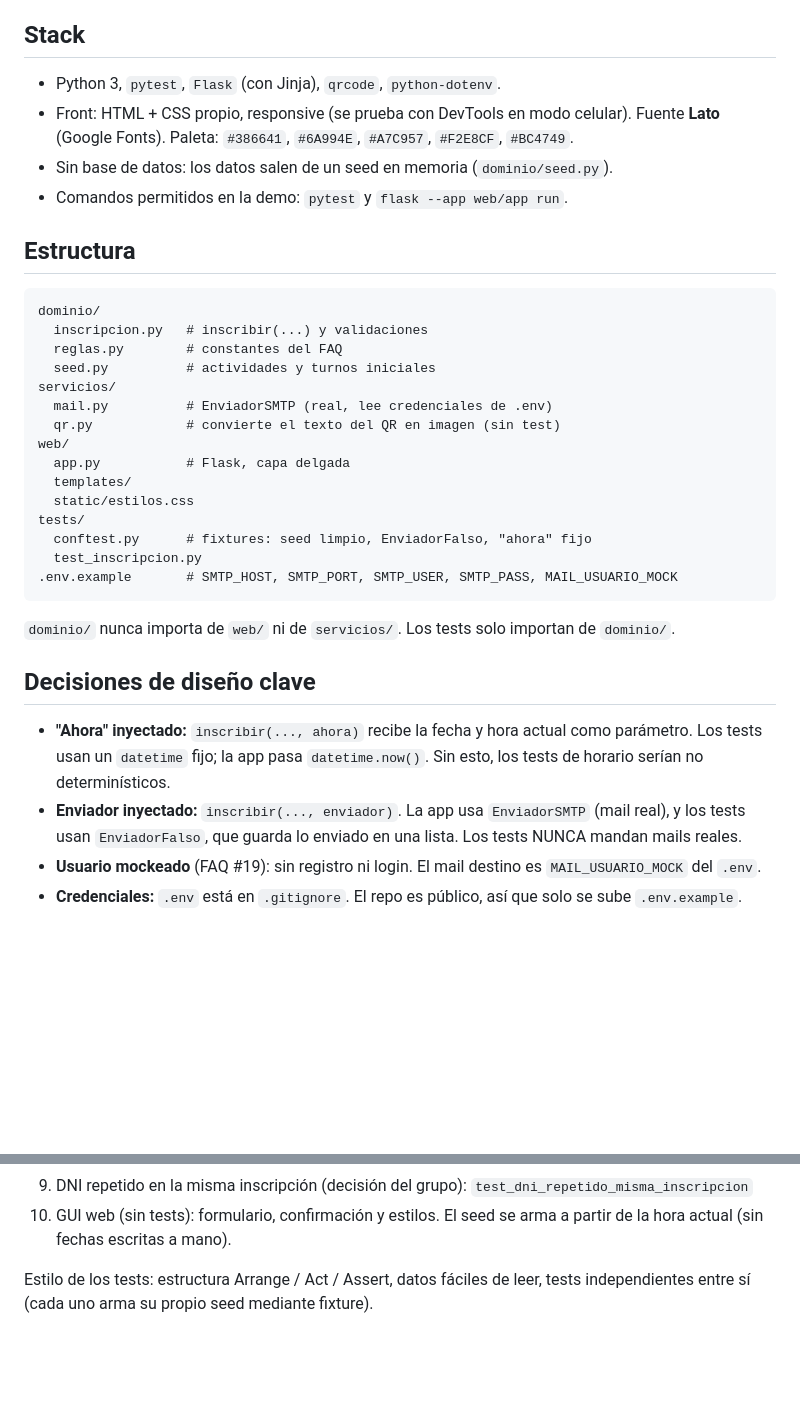
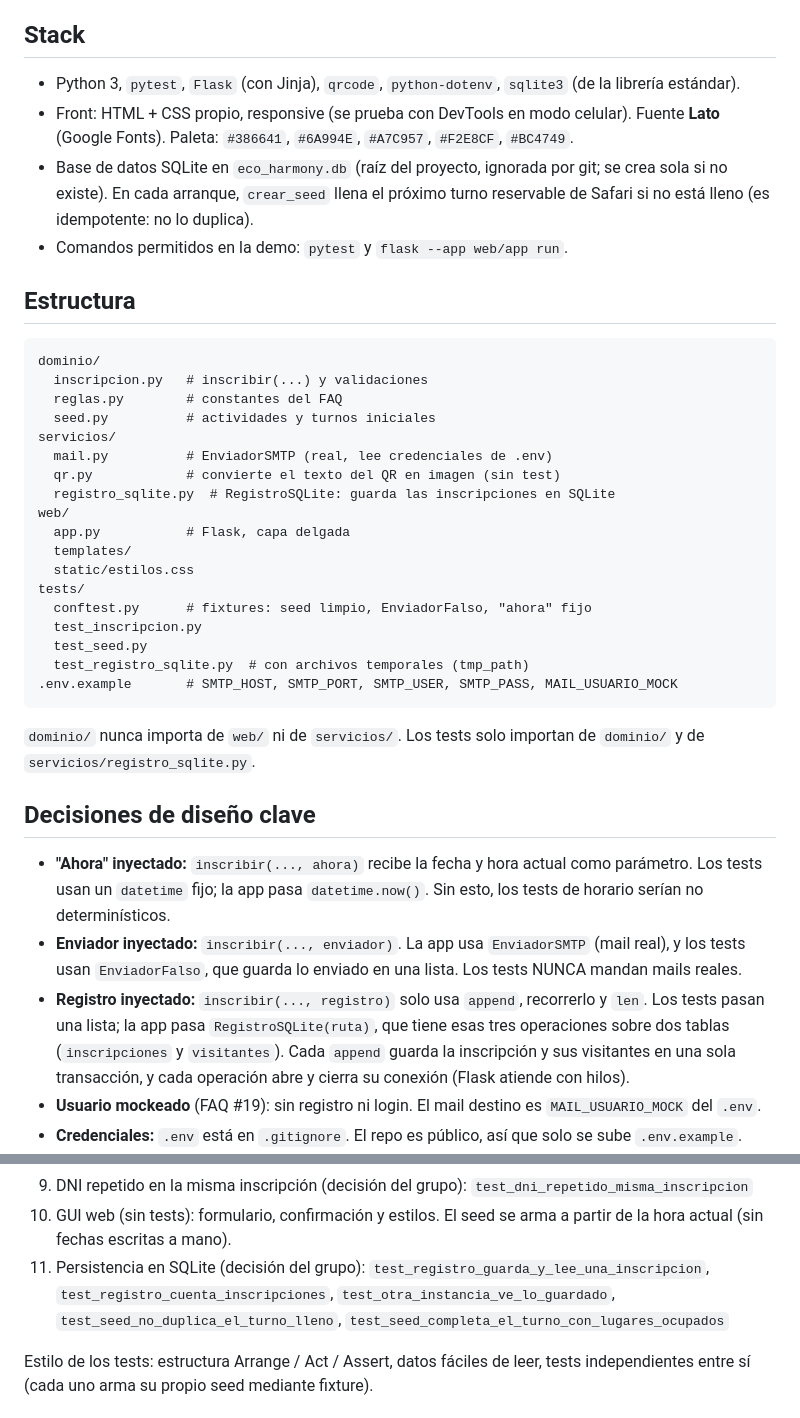
Before and after one commit to martinferreyraa/eco-harmony-g2, a Markdown page: CLAUDE.md, 2 parts joined by grey strips. Rendered like a GitHub page; blank space fills up the shorter version.

````diff
--- a/CLAUDE.md
+++ b/CLAUDE.md
@@ -47,10 +47,13 @@ enviarlos a validar a los PO.
 
 ## Stack
 
-- Python 3, `pytest`, `Flask` (con Jinja), `qrcode`, `python-dotenv`.
+- Python 3, `pytest`, `Flask` (con Jinja), `qrcode`, `python-dotenv`,
+  `sqlite3` (de la librería estándar).
 - Front: HTML + CSS propio, responsive (se prueba con DevTools en modo celular).
   Fuente **Lato** (Google Fonts). Paleta: `#386641`, `#6A994E`, `#A7C957`, `#F2E8CF`, `#BC4749`.
-- Sin base de datos: los datos salen de un seed en memoria (`dominio/seed.py`).
+- Base de datos SQLite en `eco_harmony.db` (raíz del proyecto, ignorada por git;
+  se crea sola si no existe). En cada arranque, `crear_seed` llena el próximo
+  turno reservable de Safari si no está lleno (es idempotente: no lo duplica).
 - Comandos permitidos en la demo: `pytest` y `flask --app web/app run`.
 
 ## Estructura
@@ -63,6 +66,7 @@ dominio/
 servicios/
   mail.py          # EnviadorSMTP (real, lee credenciales de .env)
   qr.py            # convierte el texto del QR en imagen (sin test)
+  registro_sqlite.py  # RegistroSQLite: guarda las inscripciones en SQLite
 web/
   app.py           # Flask, capa delgada
   templates/
@@ -70,10 +74,13 @@ web/
 tests/
   conftest.py      # fixtures: seed limpio, EnviadorFalso, "ahora" fijo
   test_inscripcion.py
+  test_seed.py
+  test_registro_sqlite.py  # con archivos temporales (tmp_path)
 .env.example       # SMTP_HOST, SMTP_PORT, SMTP_USER, SMTP_PASS, MAIL_USUARIO_MOCK
 ```
 
-`dominio/` nunca importa de `web/` ni de `servicios/`. Los tests solo importan de `dominio/`.
+`dominio/` nunca importa de `web/` ni de `servicios/`. Los tests solo importan de
+`dominio/` y de `servicios/registro_sqlite.py`.
 
 ## Decisiones de diseño clave
 
@@ -83,6 +90,11 @@ tests/
 - **Enviador inyectado:** `inscribir(..., enviador)`. La app usa `EnviadorSMTP` (mail real),
   y los tests usan `EnviadorFalso`, que guarda lo enviado en una lista. Los tests NUNCA
   mandan mails reales.
+- **Registro inyectado:** `inscribir(..., registro)` solo usa `append`, recorrerlo
+  y `len`. Los tests pasan una lista; la app pasa `RegistroSQLite(ruta)`, que tiene
+  esas tres operaciones sobre dos tablas (`inscripciones` y `visitantes`). Cada
+  `append` guarda la inscripción y sus visitantes en una sola transacción, y cada
+  operación abre y cierra su conexión (Flask atiende con hilos).
 - **Usuario mockeado** (FAQ #19): sin registro ni login. El mail destino es
   `MAIL_USUARIO_MOCK` del `.env`.
 - **Credenciales:** `.env` está en `.gitignore`. El repo es público, así que solo se sube `.env.example`.
@@ -177,6 +189,10 @@ tests/
    `test_dni_repetido_misma_inscripcion`
 10. GUI web (sin tests): formulario, confirmación y estilos. El seed se arma a
     partir de la hora actual (sin fechas escritas a mano).
+11. Persistencia en SQLite (decisión del grupo):
+    `test_registro_guarda_y_lee_una_inscripcion`, `test_registro_cuenta_inscripciones`,
+    `test_otra_instancia_ve_lo_guardado`, `test_seed_no_duplica_el_turno_lleno`,
+    `test_seed_completa_el_turno_con_lugares_ocupados`
 
 Estilo de los tests: estructura Arrange / Act / Assert, datos fáciles de leer,
 tests independientes entre sí (cada uno arma su propio seed mediante fixture).
````
Also changed, not shown: BITACORA_TDD.md (+6 -2 lines).
